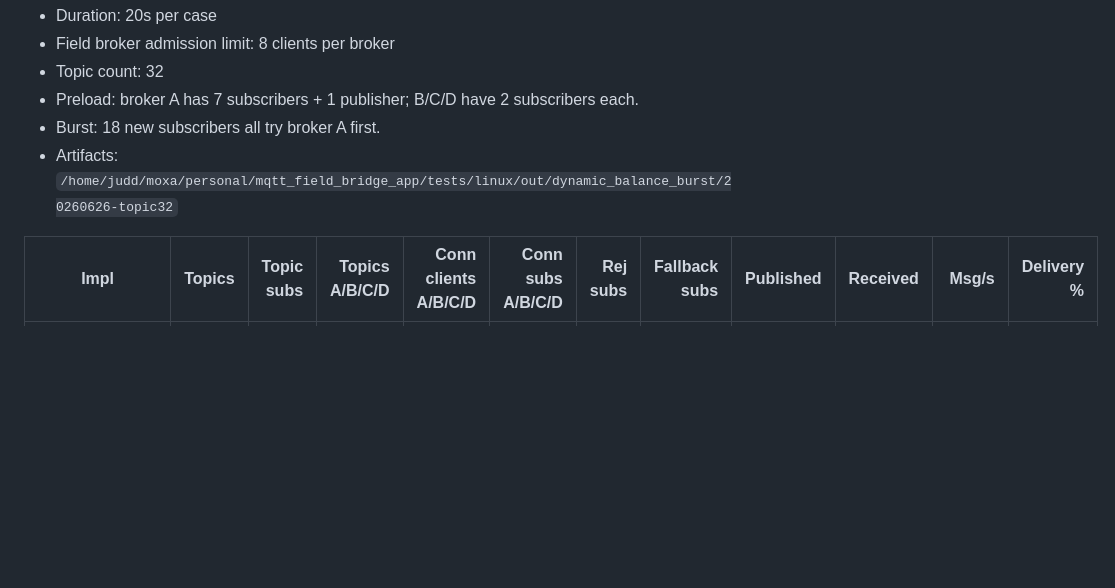
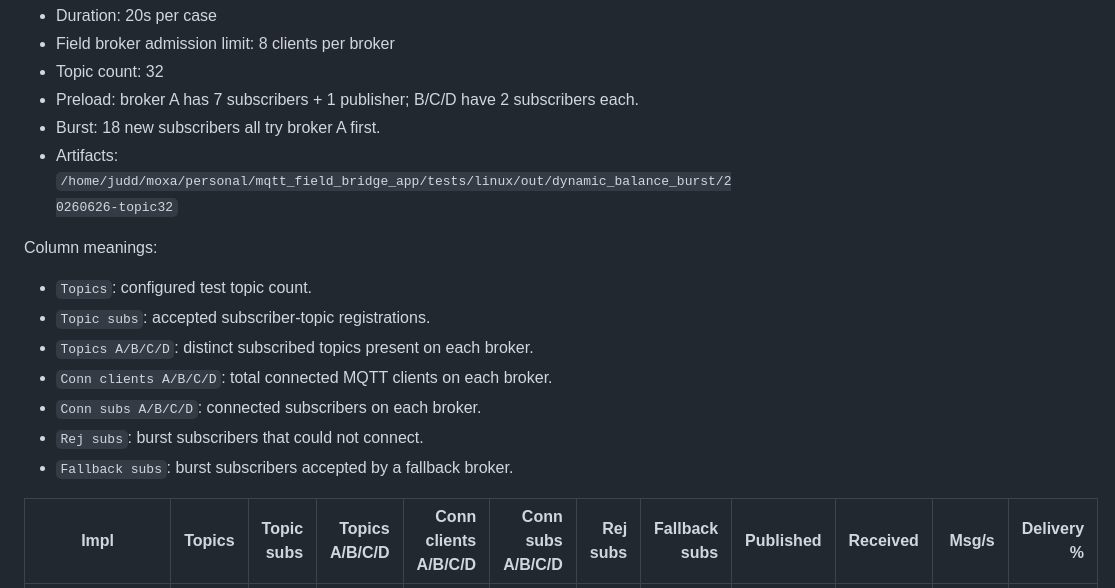
Before and after one commit to judadao/mqtt_field_bridge_app, a Markdown page: docs/load_balance_throughput_results.md, the part around the change. GitHub-like rendering; blank space fills up the shorter version.

```diff
--- a/docs/load_balance_throughput_results.md
+++ b/docs/load_balance_throughput_results.md
@@ -79,6 +79,15 @@
 - Burst: 18 new subscribers all try broker A first.
 - Artifacts: `/home/judd/moxa/personal/mqtt_field_bridge_app/tests/linux/out/dynamic_balance_burst/20260626-topic32`
 
+Column meanings:
+- `Topics`: configured test topic count.
+- `Topic subs`: accepted subscriber-topic registrations.
+- `Topics A/B/C/D`: distinct subscribed topics present on each broker.
+- `Conn clients A/B/C/D`: total connected MQTT clients on each broker.
+- `Conn subs A/B/C/D`: connected subscribers on each broker.
+- `Rej subs`: burst subscribers that could not connect.
+- `Fallback subs`: burst subscribers accepted by a fallback broker.
+
 | Impl | Topics | Topic subs | Topics A/B/C/D | Conn clients A/B/C/D | Conn subs A/B/C/D | Rej subs | Fallback subs | Published | Received | Msg/s | Delivery % |
 |---|---:|---:|---:|---:|---:|---:|---:|---:|---:|---:|---:|
 | field_no_fallback | 32 | 13 | 7/2/2/2 | 8/2/2/2 | 7/2/2/2 | 18 | 0 | 35810 | 14549 | 727.45 | 100.0 |
```
Also changed, not shown: README.md (+33 -10 lines).
